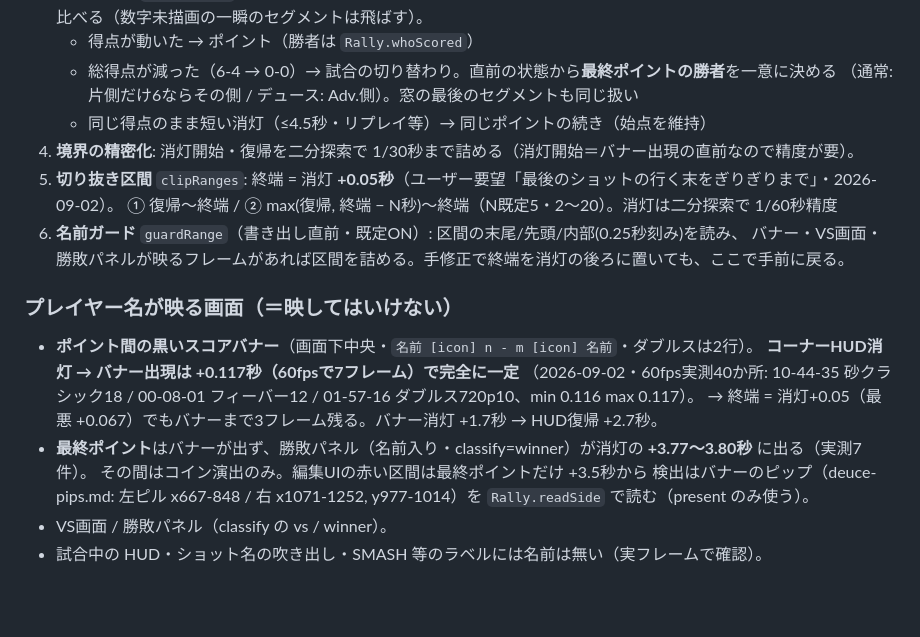
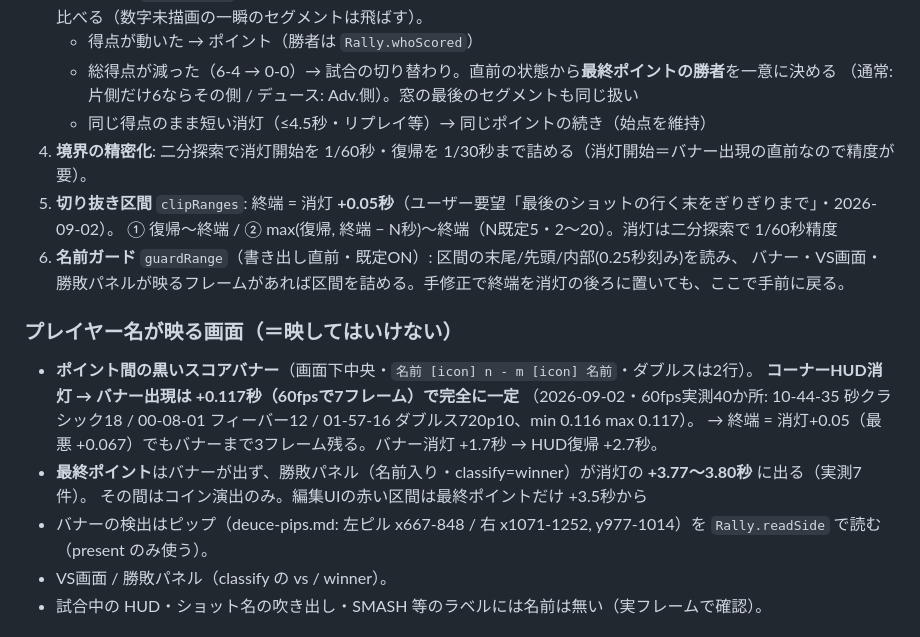
Before and after one commit to games-desu/senseki-scan, a Markdown page: docs/highlight.md, the part around the change. GitHub-like rendering; blank space fills up the shorter version.

Commit message:
highlight.md の記述順を整理
Co-Authored-By: Claude Fable 5.1 <noreply@anthropic.com>

```diff
--- a/docs/highlight.md
+++ b/docs/highlight.md
@@ -33,7 +33,7 @@ ffmpeg は npm の `ffmpeg-static`（gyan.dev essentials 6.1.1・libx264/aac 入
    - 総得点が減った（6-4 → 0-0）→ 試合の切り替わり。直前の状態から**最終ポイントの勝者**を一意に決める
      （通常: 片側だけ6ならその側 / デュース: Adv.側）。窓の最後のセグメントも同じ扱い
    - 同じ得点のまま短い消灯（≤4.5秒・リプレイ等）→ 同じポイントの続き（始点を維持）
-4. **境界の精密化**: 消灯開始・復帰を二分探索で 1/30秒まで詰める（消灯開始＝バナー出現の直前なので精度が要）。
+4. **境界の精密化**: 二分探索で消灯開始を 1/60秒・復帰を 1/30秒まで詰める（消灯開始＝バナー出現の直前なので精度が要）。
 5. **切り抜き区間** `clipRanges`: 終端 = 消灯 **+0.05秒**（ユーザー要望「最後のショットの行く末をぎりぎりまで」・2026-09-02）。
    ① 復帰〜終端 / ② max(復帰, 終端 − N秒)〜終端（N既定5・2〜20）。消灯は二分探索で 1/60秒精度
 6. **名前ガード** `guardRange`（書き出し直前・既定ON）: 区間の末尾/先頭/内部(0.25秒刻み)を読み、
@@ -46,7 +46,7 @@ ffmpeg は npm の `ffmpeg-static`（gyan.dev essentials 6.1.1・libx264/aac 入
   → 終端 = 消灯+0.05（最悪 +0.067）でもバナーまで3フレーム残る。バナー消灯 +1.7秒 → HUD復帰 +2.7秒。
 - **最終ポイント**はバナーが出ず、勝敗パネル（名前入り・classify=winner）が消灯の **+3.77〜3.80秒** に出る（実測7件）。
   その間はコイン演出のみ。編集UIの赤い区間は最終ポイントだけ +3.5秒から
-  検出はバナーのピップ（deuce-pips.md: 左ピル x667-848 / 右 x1071-1252, y977-1014）を `Rally.readSide` で読む（present のみ使う）。
+- バナーの検出はピップ（deuce-pips.md: 左ピル x667-848 / 右 x1071-1252, y977-1014）を `Rally.readSide` で読む（present のみ使う）。
 - VS画面 / 勝敗パネル（classify の vs / winner）。
 - 試合中の HUD・ショット名の吹き出し・SMASH 等のラベルには名前は無い（実フレームで確認）。
 
```
